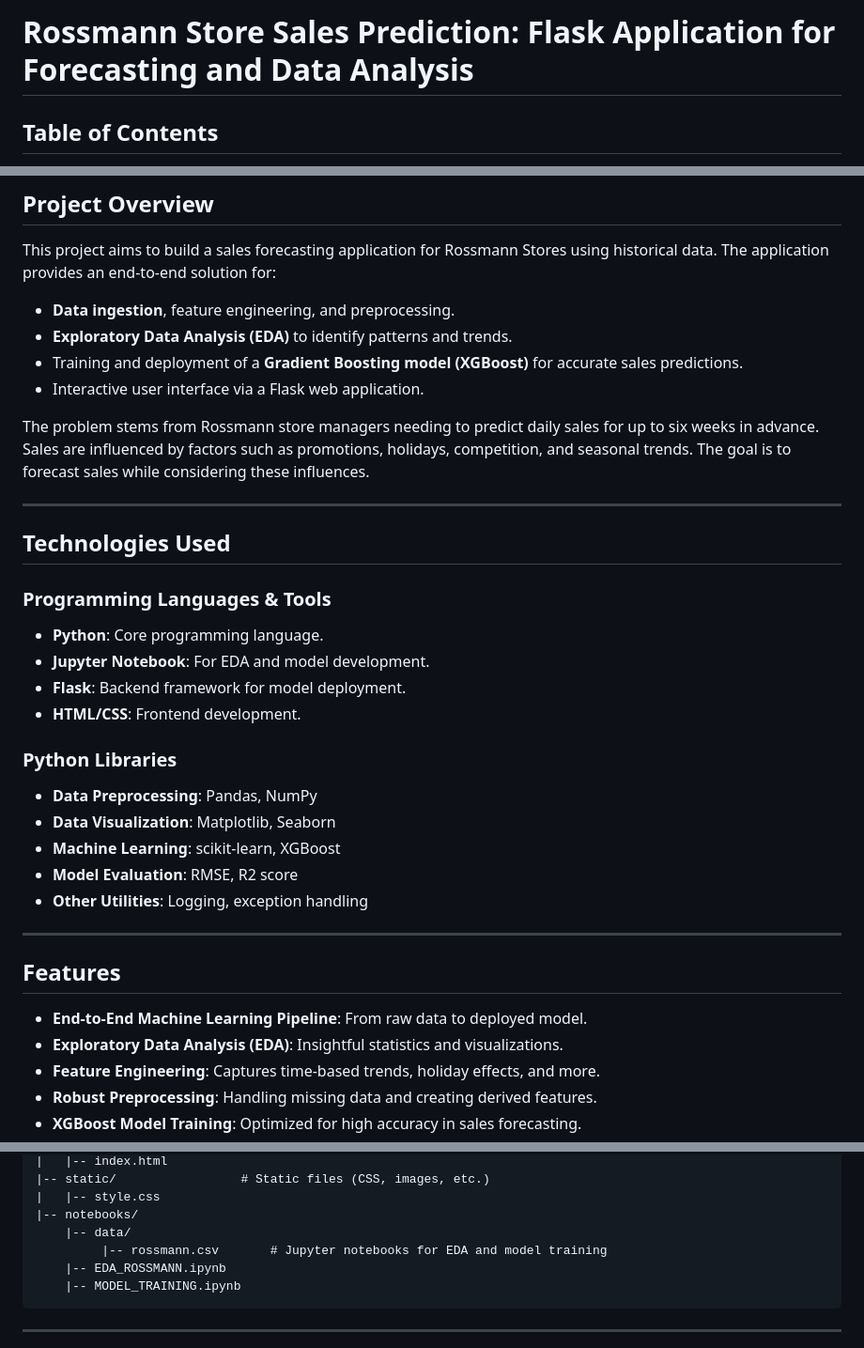
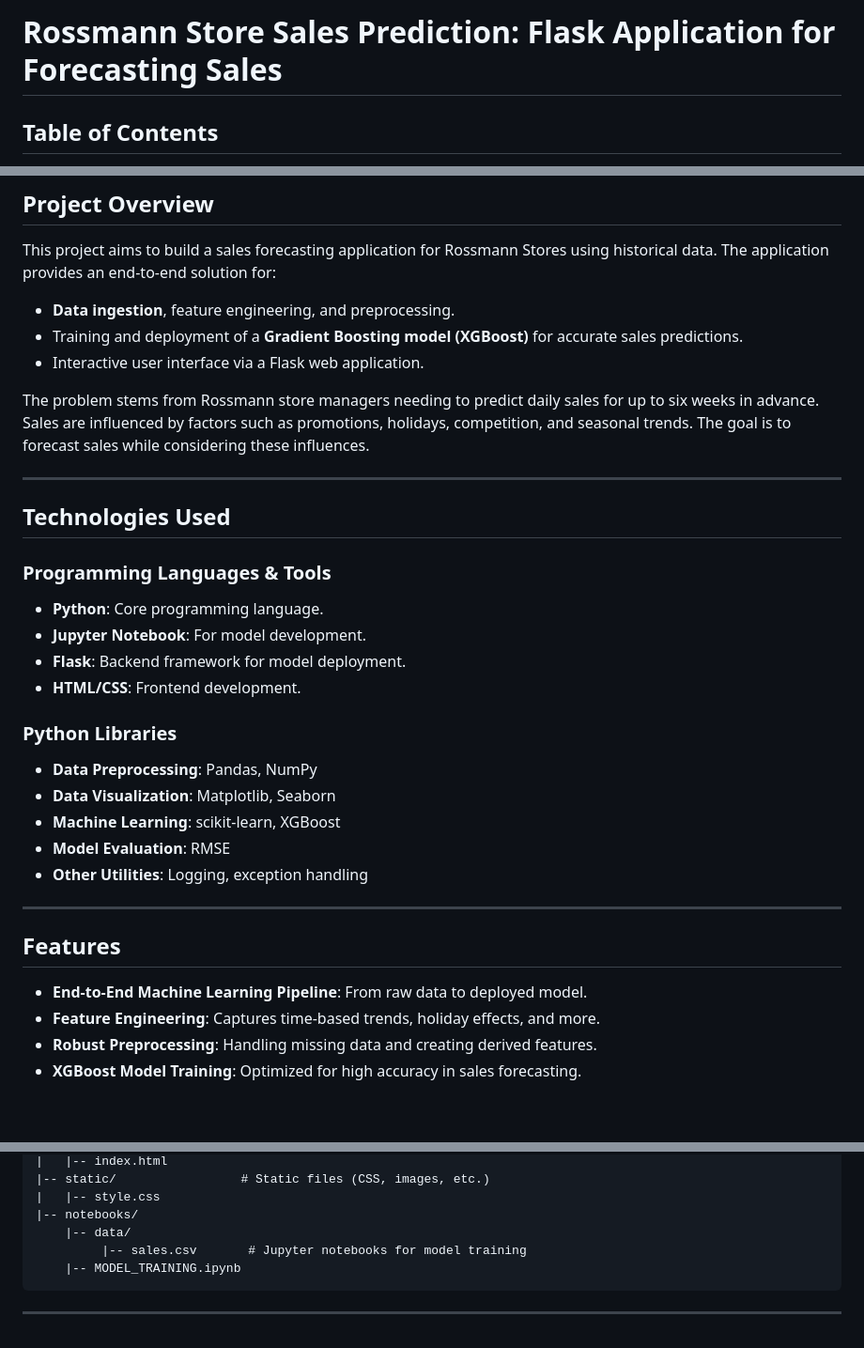
Before and after one commit to someear9h/Rosmann-Sales-Prediction, a Markdown page: README.md, 3 parts joined by grey strips. Shown: that part at 94% size. Rendered like a GitHub page; blank space fills up the shorter version.

````diff
--- a/README.md
+++ b/README.md
@@ -1,5 +1,5 @@
 
-# Rossmann Store Sales Prediction: Flask Application for Forecasting and Data Analysis
+# Rossmann Store Sales Prediction: Flask Application for Forecasting Sales
 
 ## Table of Contents
 - [Project Overview](#project-overview)
@@ -20,7 +20,6 @@
 ## Project Overview
 This project aims to build a sales forecasting application for Rossmann Stores using historical data. The application provides an end-to-end solution for:
 - **Data ingestion**, feature engineering, and preprocessing.
-- **Exploratory Data Analysis (EDA)** to identify patterns and trends.
 - Training and deployment of a **Gradient Boosting model (XGBoost)** for accurate sales predictions.
 - Interactive user interface via a Flask web application.
 
@@ -32,7 +31,7 @@ The problem stems from Rossmann store managers needing to predict daily sales fo
 
 ### Programming Languages & Tools
 - **Python**: Core programming language.
-- **Jupyter Notebook**: For EDA and model development.
+- **Jupyter Notebook**: For model development.
 - **Flask**: Backend framework for model deployment.
 - **HTML/CSS**: Frontend development.
 
@@ -40,14 +39,13 @@ The problem stems from Rossmann store managers needing to predict daily sales fo
 - **Data Preprocessing**: Pandas, NumPy
 - **Data Visualization**: Matplotlib, Seaborn
 - **Machine Learning**: scikit-learn, XGBoost
-- **Model Evaluation**: RMSE, R2 score
+- **Model Evaluation**: RMSE
 - **Other Utilities**: Logging, exception handling
 
 ---
 
 ## Features
 - **End-to-End Machine Learning Pipeline**: From raw data to deployed model.
-- **Exploratory Data Analysis (EDA)**: Insightful statistics and visualizations.
 - **Feature Engineering**: Captures time-based trends, holiday effects, and more.
 - **Robust Preprocessing**: Handling missing data and creating derived features.
 - **XGBoost Model Training**: Optimized for high accuracy in sales forecasting.
@@ -83,8 +82,7 @@ rossmann-sales-prediction/
 |   |-- style.css
 |-- notebooks/
     |-- data/
-         |-- rossmann.csv       # Jupyter notebooks for EDA and model training
-    |-- EDA_ROSSMANN.ipynb
+         |-- sales.csv       # Jupyter notebooks for model training
     |-- MODEL_TRAINING.ipynb
 ```
 
````
Also changed, not shown: other parts of README.md (+1 -0 lines).
